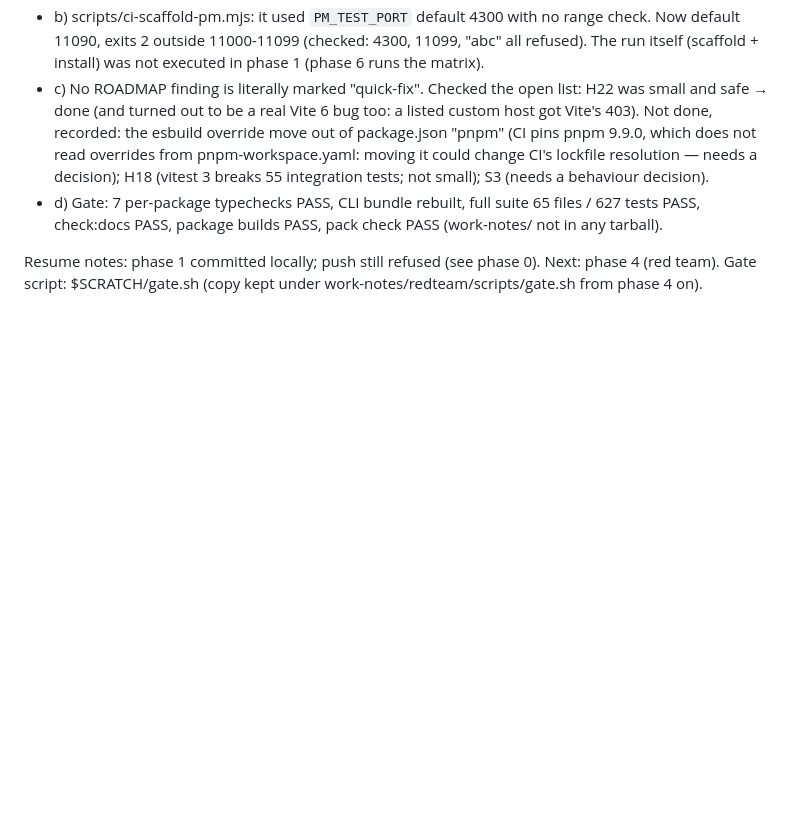
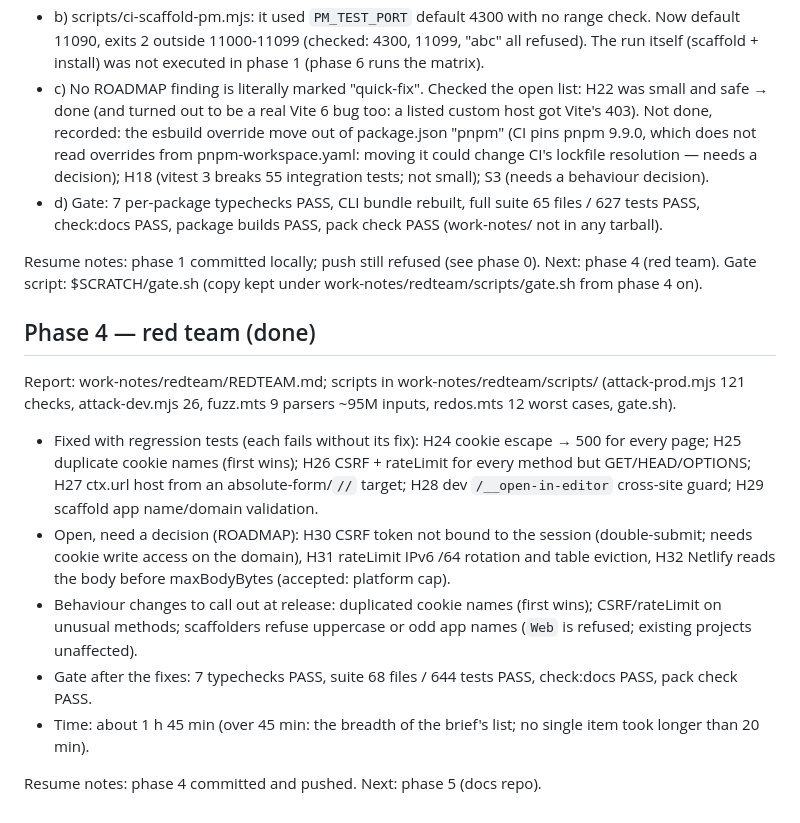
Before and after one commit to hassanalsa3aka/devora.js, a Markdown page: work-notes/final-progress.md, the part around the change. Drawn GitHub-style; blank space fills up the shorter version.

Commit message:
chore: progress log, phase 4

```diff
--- a/work-notes/final-progress.md
+++ b/work-notes/final-progress.md
@@ -53,3 +53,20 @@ Priority order used (from the brief): phases 0, 1, 4, 5, 6 first, then 3B, 2, 3.
 
 Resume notes: phase 1 committed locally; push still refused (see phase 0). Next: phase 4 (red team).
 Gate script: $SCRATCH/gate.sh (copy kept under work-notes/redteam/scripts/gate.sh from phase 4 on).
+
+## Phase 4 — red team (done)
+
+Report: work-notes/redteam/REDTEAM.md; scripts in work-notes/redteam/scripts/ (attack-prod.mjs 121 checks,
+attack-dev.mjs 26, fuzz.mts 9 parsers ~95M inputs, redos.mts 12 worst cases, gate.sh).
+- Fixed with regression tests (each fails without its fix): H24 cookie escape → 500 for every page; H25 duplicate
+  cookie names (first wins); H26 CSRF + rateLimit for every method but GET/HEAD/OPTIONS; H27 ctx.url host from an
+  absolute-form/`//` target; H28 dev `/__open-in-editor` cross-site guard; H29 scaffold app name/domain validation.
+- Open, need a decision (ROADMAP): H30 CSRF token not bound to the session (double-submit; needs cookie write access
+  on the domain), H31 rateLimit IPv6 /64 rotation and table eviction, H32 Netlify reads the body before maxBodyBytes
+  (accepted: platform cap).
+- Behaviour changes to call out at release: duplicated cookie names (first wins); CSRF/rateLimit on unusual methods;
+  scaffolders refuse uppercase or odd app names (`Web` is refused; existing projects unaffected).
+- Gate after the fixes: 7 typechecks PASS, suite 68 files / 644 tests PASS, check:docs PASS, pack check PASS.
+- Time: about 1 h 45 min (over 45 min: the breadth of the brief's list; no single item took longer than 20 min).
+
+Resume notes: phase 4 committed and pushed. Next: phase 5 (docs repo).
```
